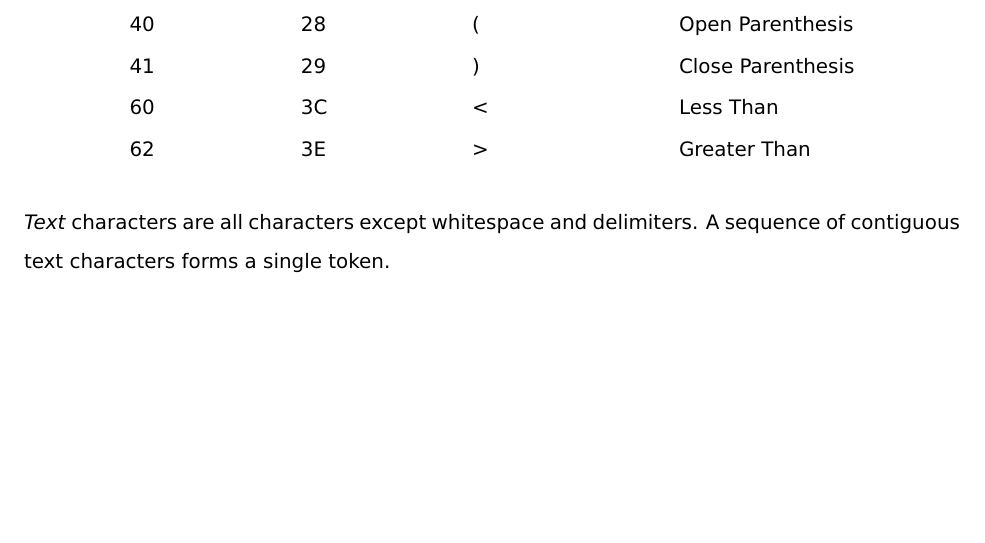
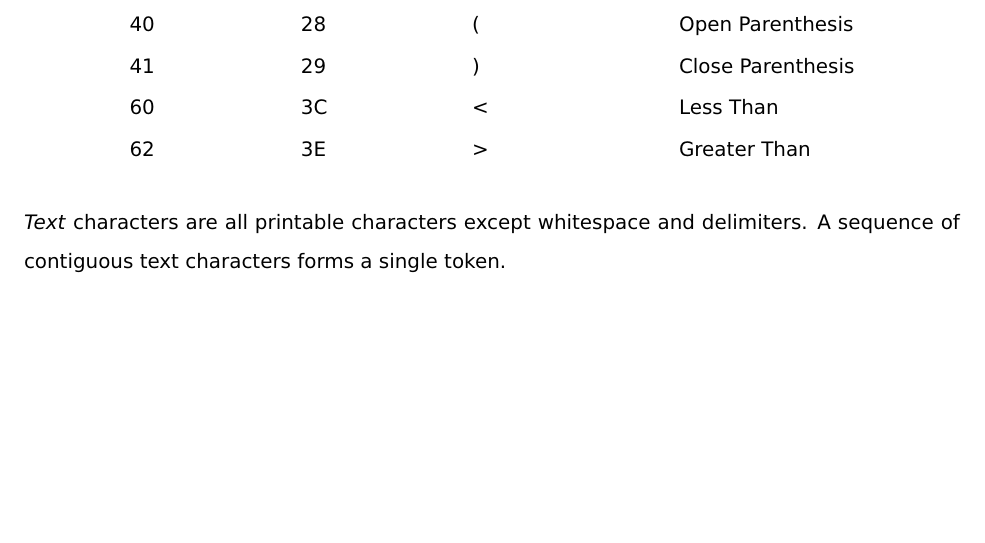
Before and after one commit to gridline-editor/grid-spec, a LaTeX thesis (src/main.tex, which reads src/chapters/syntax.tex): part of page 3 of 3, cut so that both start at the same text. Compiled offline with pdfLaTeX.

Commit message:
clarified that text characters are printable ASCII

```diff
--- a/src/chapters/syntax.tex
+++ b/src/chapters/syntax.tex
@@ -69,5 +69,5 @@ instantiate.
     \end{tabular*}
 \end{table}
 
-\textit{Text} characters are all characters except whitespace and delimiters. A
-sequence of contiguous text characters forms a single token.
+\textit{Text} characters are all printable characters except whitespace and
+delimiters. A sequence of contiguous text characters forms a single token.
```
